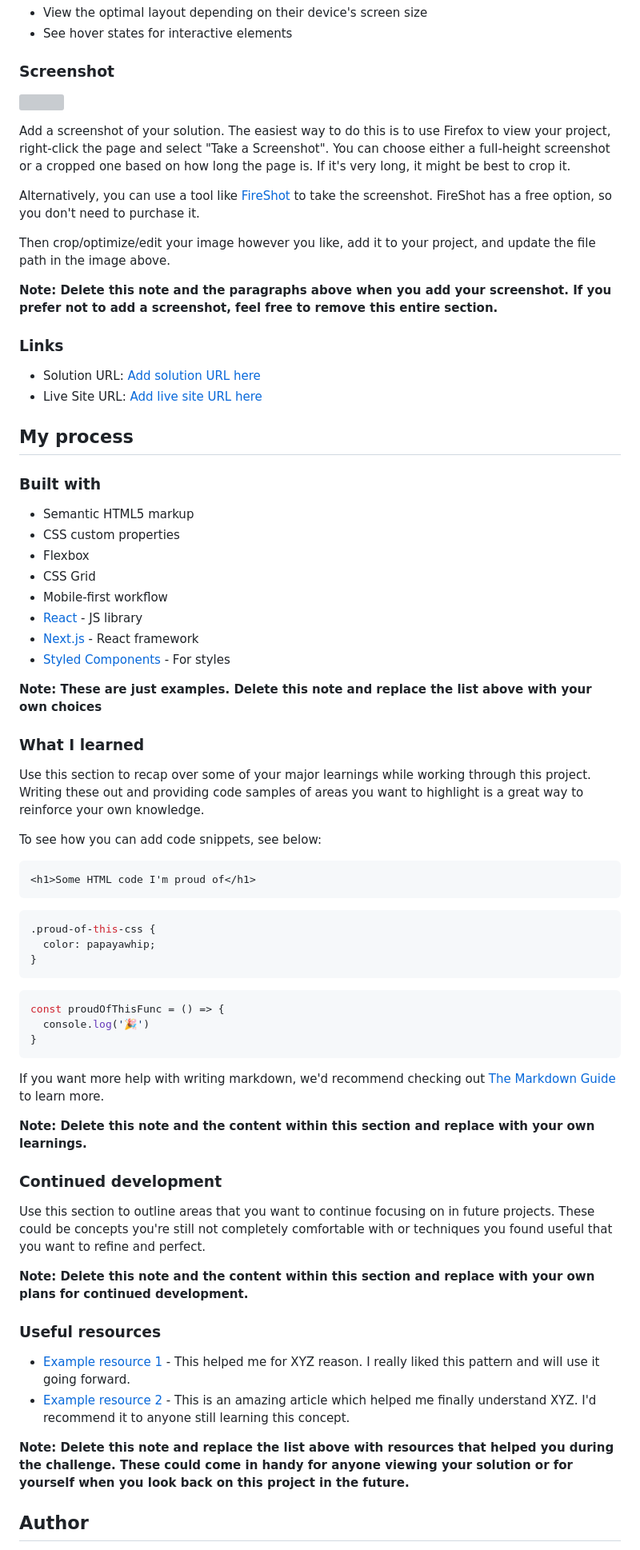
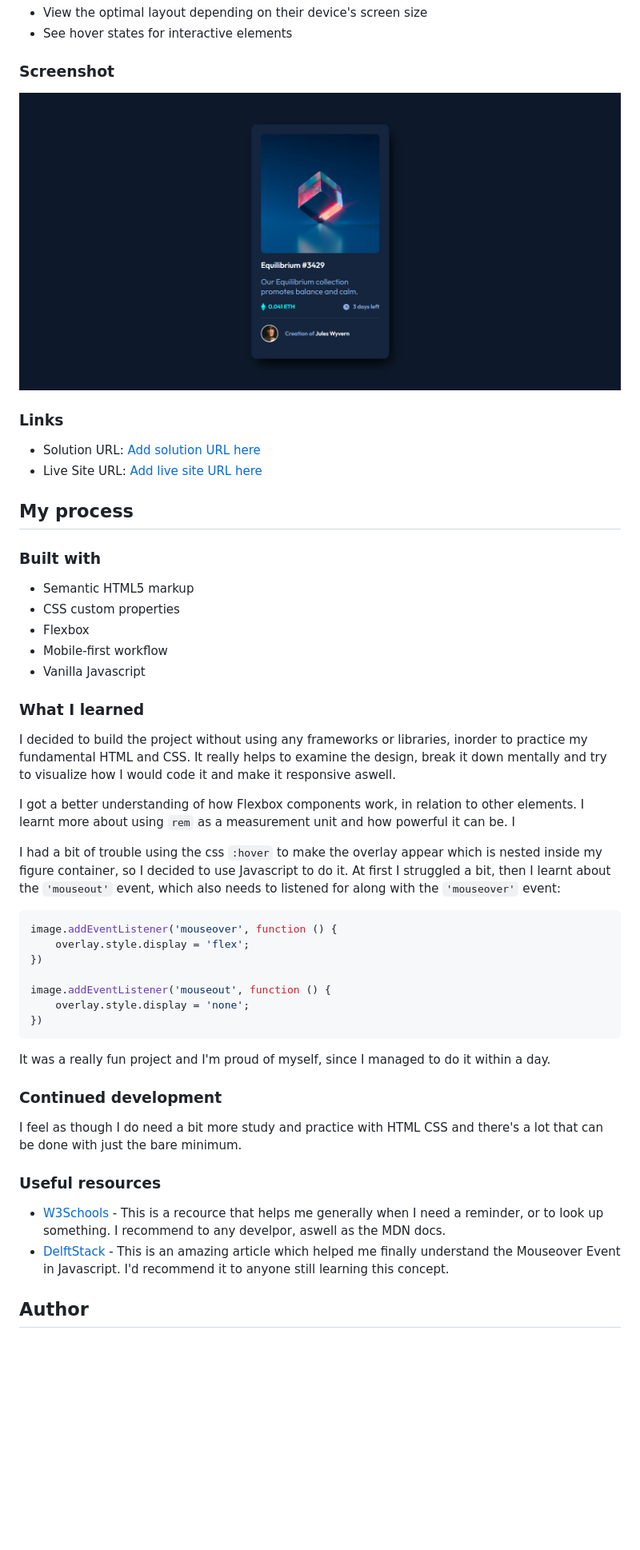
Before and after one commit to Issasoftdev/nft-preview-card-component, a Markdown page: README-template.md, the part around the change printed below. Shown: that part at 80% size. Drawn GitHub-style; pictures changed too: images/nft-preview-card-screenshot.png (added); blank space fills up the shorter version; grey boxes are pictures that could not be loaded.

Commit message:
update readme-template

````diff
--- a/README-template.md
+++ b/README-template.md
@@ -29,15 +28,7 @@ Users should be able to:
 
 ### Screenshot
 
-![](./screenshot.jpg)
-
-Add a screenshot of your solution. The easiest way to do this is to use Firefox to view your project, right-click the page and select "Take a Screenshot". You can choose either a full-height screenshot or a cropped one based on how long the page is. If it's very long, it might be best to crop it.
-
-Alternatively, you can use a tool like [FireShot](https://getfireshot.com/) to take the screenshot. FireShot has a free option, so you don't need to purchase it.
-
-Then crop/optimize/edit your image however you like, add it to your project, and update the file path in the image above.
-
-**Note: Delete this note and the paragraphs above when you add your screenshot. If you prefer not to add a screenshot, feel free to remove this entire section.**
+![Final Compnent](./images/nft-preview-card-screenshot.png)
 
 ### Links
 
@@ -51,50 +42,37 @@ Then crop/optimize/edit your image however you like, add it to your project, and
 - Semantic HTML5 markup
 - CSS custom properties
 - Flexbox
-- CSS Grid
 - Mobile-first workflow
-- [React](https://reactjs.org/) - JS library
-- [Next.js](https://nextjs.org/) - React framework
-- [Styled Components](https://styled-components.com/) - For styles
-
-**Note: These are just examples. Delete this note and replace the list above with your own choices**
+- Vanilla Javascript
 
 ### What I learned
 
-Use this section to recap over some of your major learnings while working through this project. Writing these out and providing code samples of areas you want to highlight is a great way to reinforce your own knowledge.
+I decided to build the project without using any frameworks or libraries, inorder to practice my fundamental HTML and CSS. It really helps to examine the design, break it down mentally and try to visualize how I would code it and make it responsive aswell.
 
-To see how you can add code snippets, see below:
+I got a better understanding of how Flexbox components work, in relation to other elements. I learnt more about using `rem` as a measurement unit and how powerful it can be. I
 
-```html
-<h1>Some HTML code I'm proud of</h1>
-```
-```css
-.proud-of-this-css {
-  color: papayawhip;
-}
-```
+I had a bit of trouble using the css `:hover` to make the overlay appear which is nested inside my figure container, so I decided to use Javascript to do it. At first I struggled a bit, then I learnt about the `'mouseout'` event, which also needs to listened for along with the `'mouseover'` event:
+
 ```js
-const proudOfThisFunc = () => {
-  console.log('🎉')
-}
+image.addEventListener('mouseover', function () {
+    overlay.style.display = 'flex';
+})
+
+image.addEventListener('mouseout', function () {
+    overlay.style.display = 'none';
+})
 ```
 
-If you want more help with writing markdown, we'd recommend checking out [The Markdown Guide](https://www.markdownguide.org/) to learn more.
-
-**Note: Delete this note and the content within this section and replace with your own learnings.**
+It was a really fun project and I'm proud of myself, since I managed to do it within a day.
 
 ### Continued development
 
-Use this section to outline areas that you want to continue focusing on in future projects. These could be concepts you're still not completely comfortable with or techniques you found useful that you want to refine and perfect.
-
-**Note: Delete this note and the content within this section and replace with your own plans for continued development.**
+I feel as though I do need a bit more study and practice with HTML CSS and there's a lot that can be done with just the bare minimum.
 
 ### Useful resources
 
-- [Example resource 1](https://www.example.com) - This helped me for XYZ reason. I really liked this pattern and will use it going forward.
-- [Example resource 2](https://www.example.com) - This is an amazing article which helped me finally understand XYZ. I'd recommend it to anyone still learning this concept.
-
-**Note: Delete this note and replace the list above with resources that helped you during the challenge. These could come in handy for anyone viewing your solution or for yourself when you look back on this project in the future.**
+- [W3Schools](https://www.w3schools.com/) - This is a recource that helps me generally when I need a reminder, or to look up something. I recommend to any develpor, aswell as the MDN docs.
+- [DelftStack](https://www.delftstack.com/howto/javascript/mouse-over-event-in-javascript/) - This is an amazing article which helped me finally understand the Mouseover Event in Javascript. I'd recommend it to anyone still learning this concept.
 
 ## Author
 
````
Also changed, not shown: other parts of README-template.md (+4 -12 lines), 1 other file.
